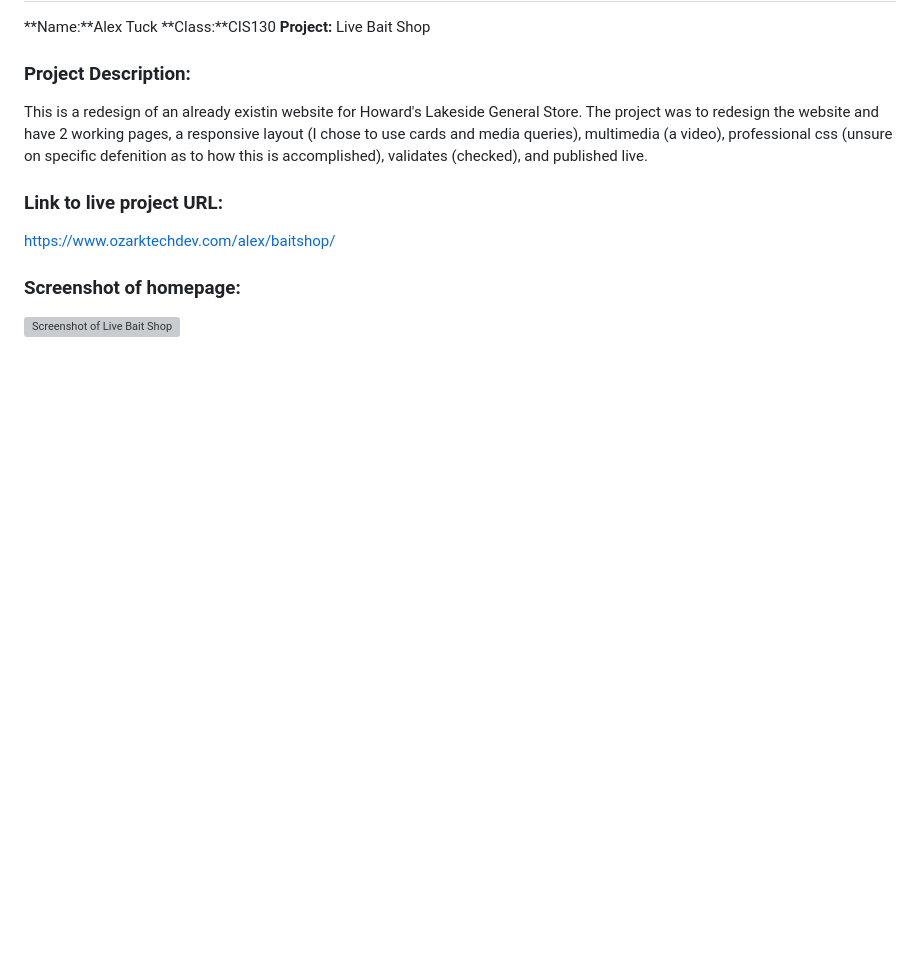
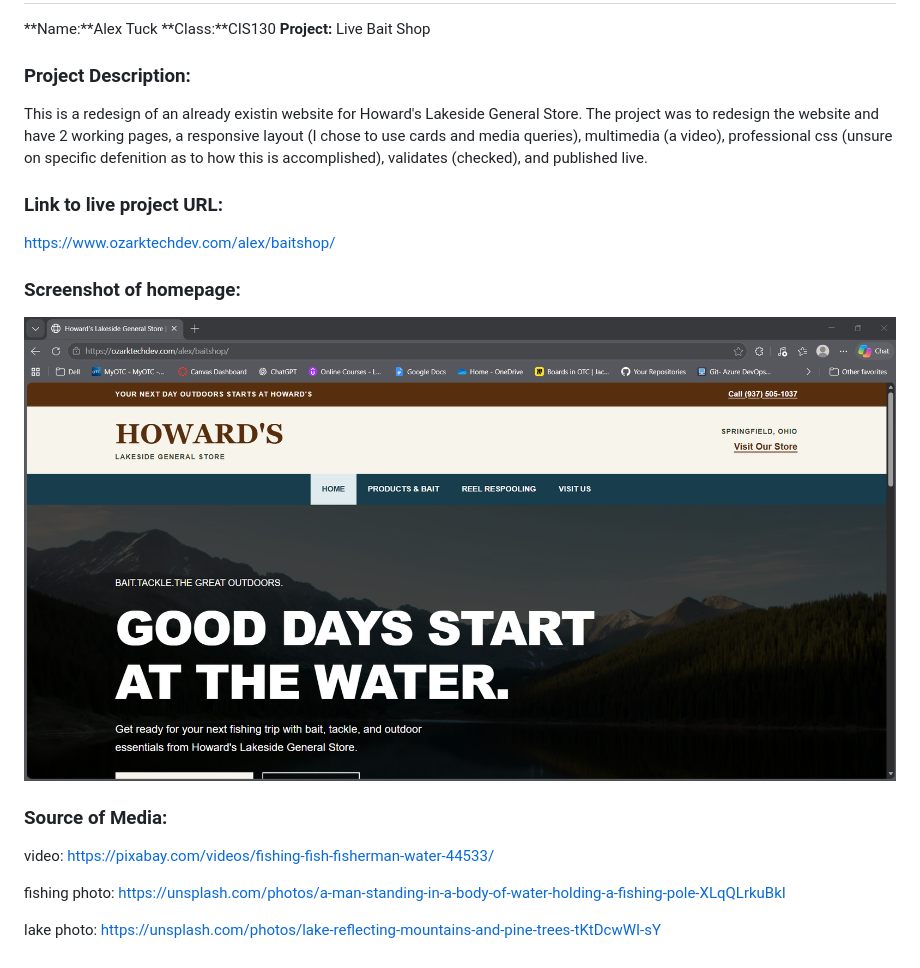
Before and after one commit to AlexTuck0891999/LiveBaitShop, a Markdown page: README.md, the part around the change. Rendered like a GitHub page; pictures changed too: screenshot.png (added); blank space fills up the shorter version; grey boxes are pictures that could not be loaded.

Commit message:
adding screenshot and media sources

```diff
--- a/README.md
+++ b/README.md
@@ -12,3 +12,14 @@ https://www.ozarktechdev.com/alex/baitshop/
 
 ### Screenshot of homepage:
 ![Screenshot of Live Bait Shop](screenshot.png)
+
+
+### Source of Media:
+video:
+https://pixabay.com/videos/fishing-fish-fisherman-water-44533/
+
+fishing photo:
+https://unsplash.com/photos/a-man-standing-in-a-body-of-water-holding-a-fishing-pole-XLqQLrkuBkI
+
+lake photo:
+https://unsplash.com/photos/lake-reflecting-mountains-and-pine-trees-tKtDcwWI-sY
```
